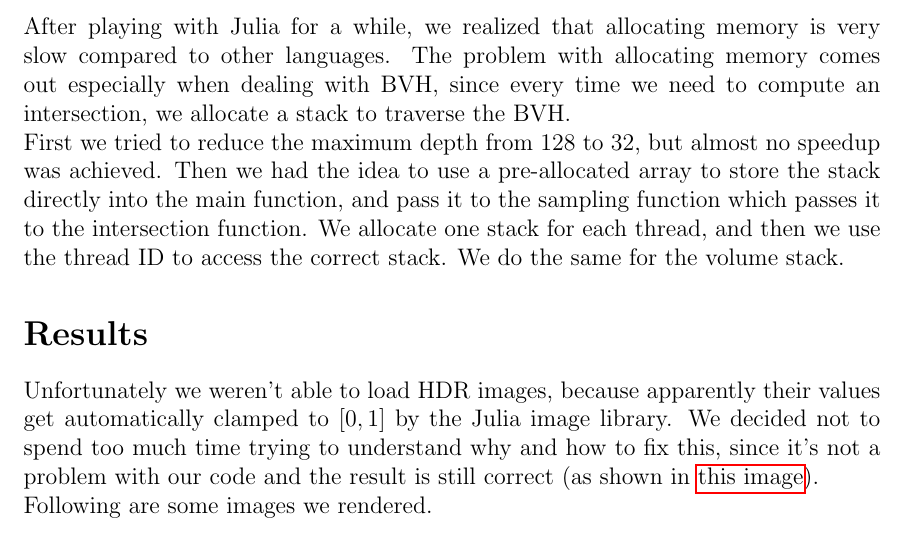
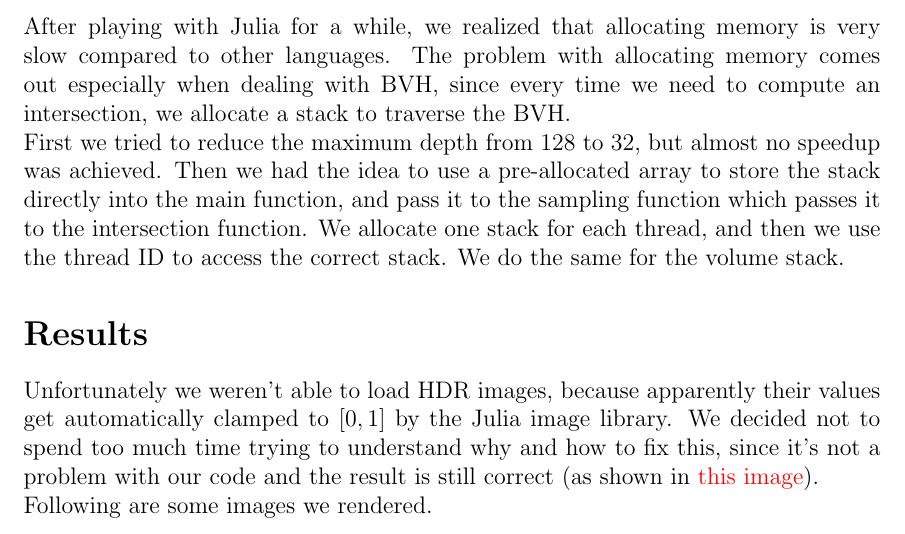
Before and after one commit to Princic-1837592/julia-raytracer, a LaTeX document (report/project_report.tex): part of page 2 of 3, cut so that both start at the same text. Compiled offline with pdfLaTeX.

Commit message:
colored link (why red???)

```diff
--- a/report/project_report.tex
+++ b/report/project_report.tex
@@ -1,6 +1,7 @@
 \documentclass[12pt]{report}
 
 \usepackage{hyperref}
+\hypersetup{colorlinks,urlcolor=blue}
 \usepackage{graphicx}
 \usepackage{geometry}
 
```
